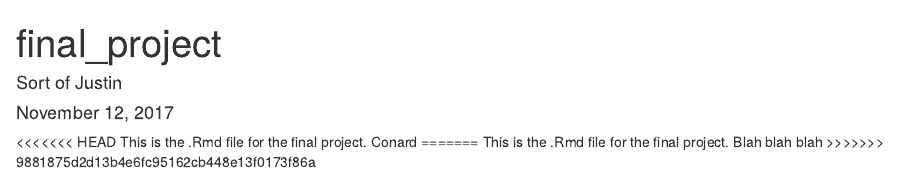
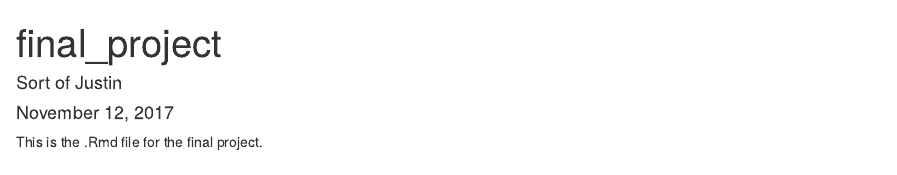
Before and after one commit to jmaki17/Ecooli_BCB546X-Fall2017, an R Markdown document (README.Rmd): the page in a window 1100 px wide, from its top. Rendered offline with R 4.5, knitr and Pandoc, with nearby package versions.

Commit message:
Reverting to useful info after testing commit capabilities

````diff
--- a/README.Rmd
+++ b/README.Rmd
@@ -10,8 +10,5 @@ knitr::opts_chunk$set(echo = TRUE)
 ```
 
 
-<<<<<<< HEAD
-This is the .Rmd file for the final project. Conard
-=======
-This is the .Rmd file for the final project.  Blah blah blah
->>>>>>> 9881875d2d13b4e6fc95162cb448e13f0173f86a
+
+This is the .Rmd file for the final project.
````
